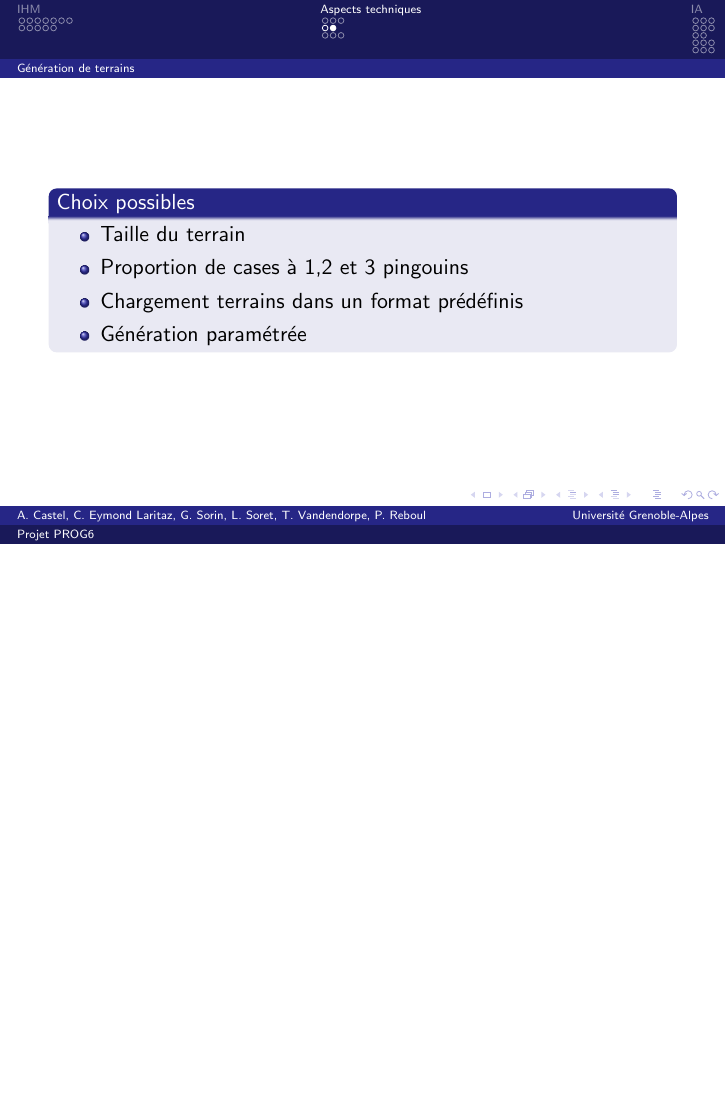
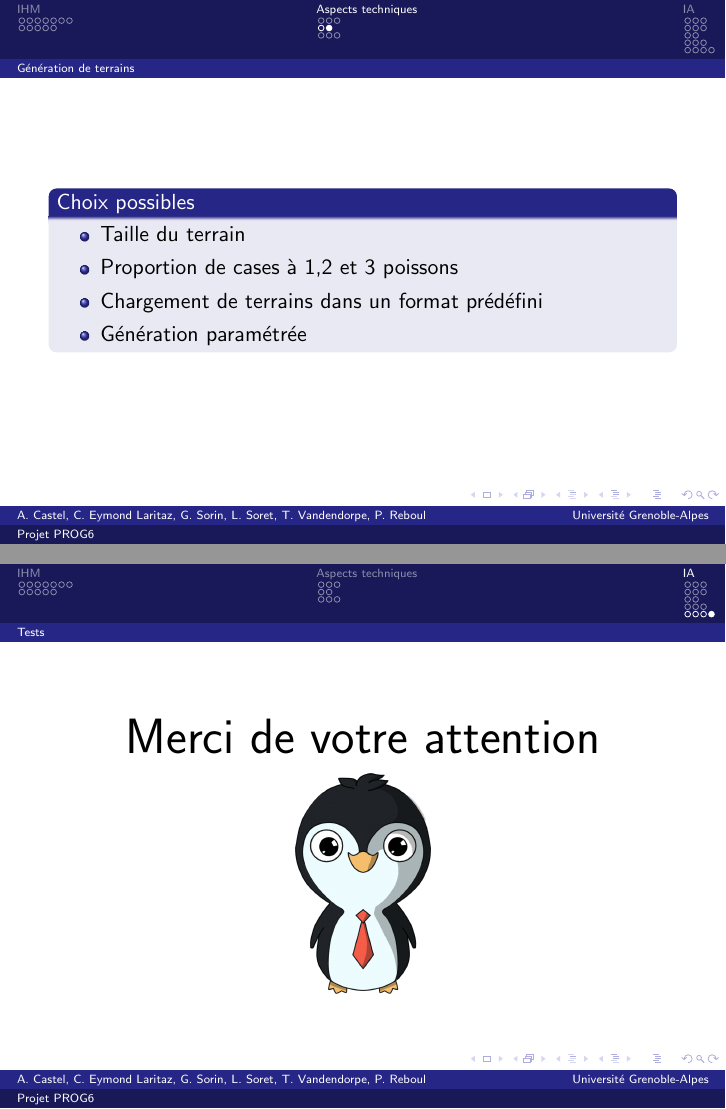
Before and after one commit to les-un-quart-croustillants/ProjetPROG6, LaTeX slides (presentation/presentation.tex): page 47 of 80 before the commit and pages 47 and 81 of 81 after it, the two joined at a grey line, the shorter picture padded with empty space. Compiled offline with pdfLaTeX.

Commit message:
Reajout de la fin + corrections partie 2

```diff
--- a/presentation/presentation.tex
+++ b/presentation/presentation.tex
@@ -258,8 +258,8 @@
 \begin{block}{Choix possibles}
 \begin{itemize}
 \item<1-> Taille du terrain
-\item<2-> Proportion de cases à 1,2 et 3 pingouins
-\item<3-> Chargement terrains dans un format prédéfinis
+\item<2-> Proportion de cases à 1,2 et 3 poissons
+\item<3-> Chargement de terrains dans un format prédéfini
 \item<4-> Génération paramétrée
 \end{itemize}
 \end{block}
@@ -410,6 +410,14 @@ Deux piles:
 \end{block}
 \end{frame}
 
+\begin{frame}
+ \begin{center}
+  \Huge Merci de votre attention
+ \end{center}
+ \begin{center}
+  \includegraphics[scale=0.55]{pingouin}
+ \end{center}
+\end{frame}
 
 
 \end{document}
```
Also changed, not shown: presentation/presentation.tex (12 more changed lines), 1 other file.
